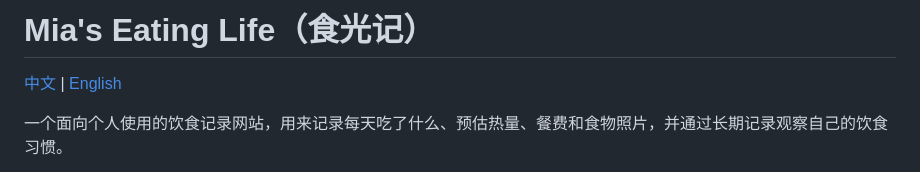
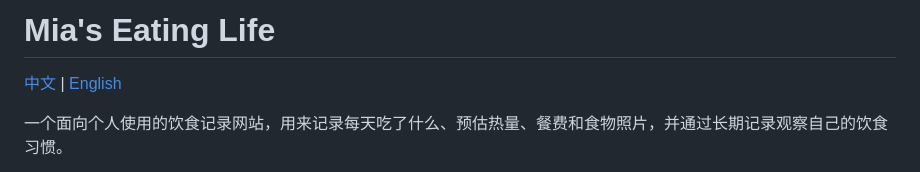
Before and after one commit to mia-003/meal-journal, a Markdown page: README.md, the part around the change. Drawn GitHub-style.

Commit message:
Update README.md
Removed the subtitle from the README header.

```diff
--- a/README.md
+++ b/README.md
@@ -1,4 +1,4 @@
-# Mia's Eating Life（食光记）
+# Mia's Eating Life
 
 [中文](README.md) | [English](README.en.md)
 
```
